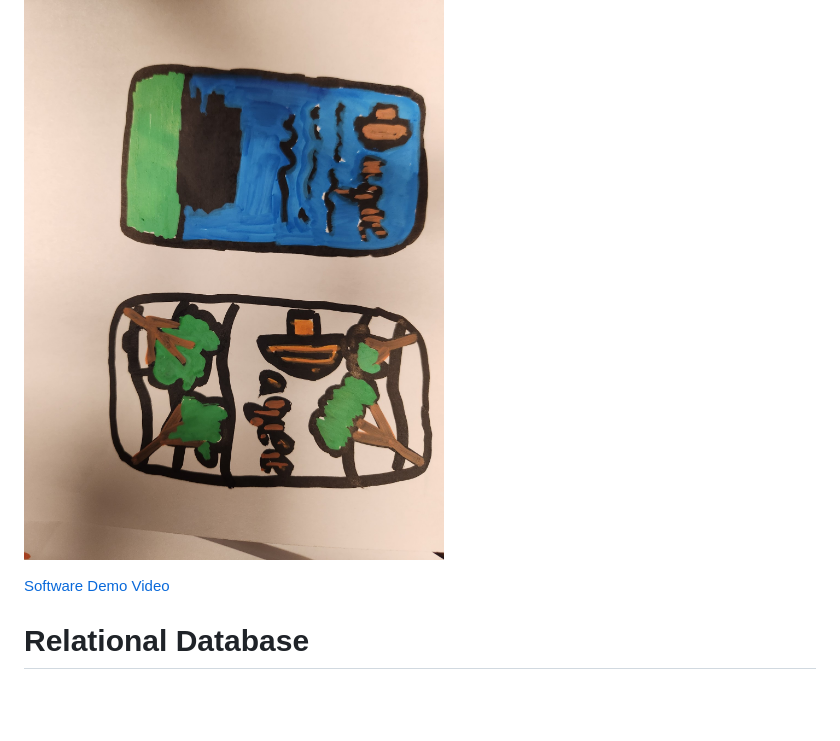
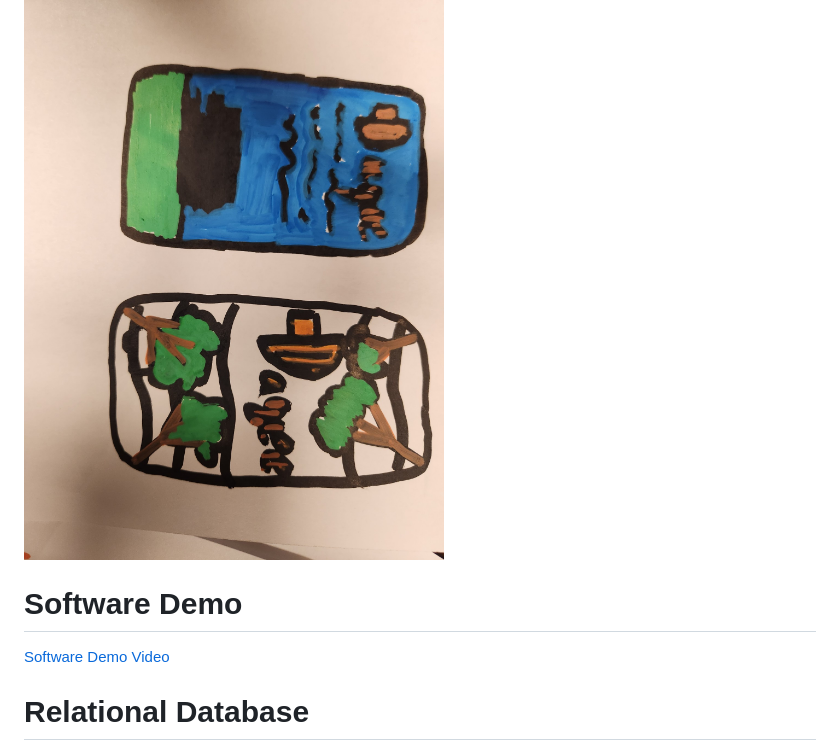
Before and after one commit to jlydikse/Github, a Markdown page: CRUD DB/README.md, the part around the change. Drawn GitHub-style; blank space fills up the shorter version.

Commit message:
added software demo section

```diff
--- a/CRUD DB/README.md
+++ b/CRUD DB/README.md
@@ -13,7 +13,7 @@
 
 ![game designs](Dagee_pic_original.jpg)
 
-
+# Software Demo
 
 [Software Demo Video](https://youtu.be/ReDdkR4q5H4)
 
```
